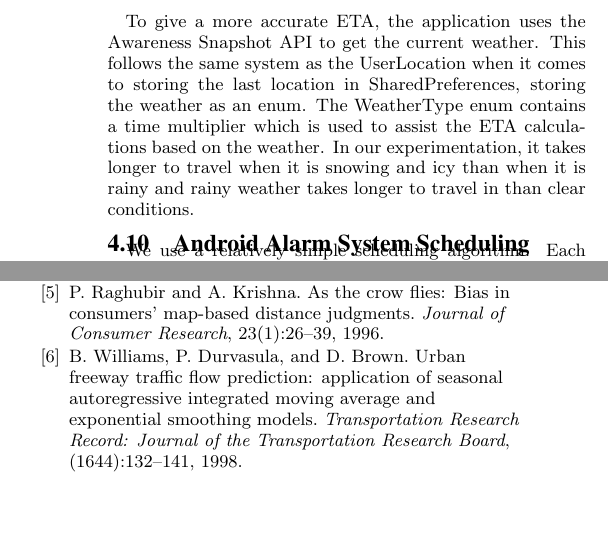
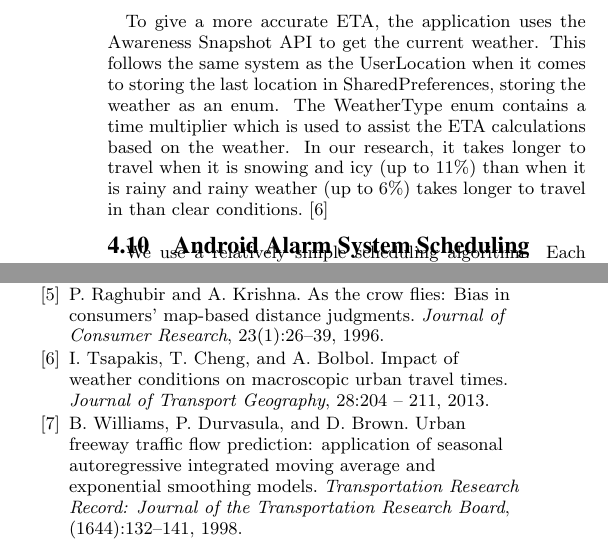
Before and after one commit to kylecorry31/cs4518-final-paper, a LaTeX paper (cs4518-final-paper.tex, which reads implementation.tex, sigproc.bib): two parts of the columns of page 3 of 3, joined at a grey line, cut so that both start at the same text, the shorter picture padded with empty space. Compiled offline with pdfLaTeX.

Commit message:
Add article about weather and travel time

```diff
--- a/implementation.tex
+++ b/implementation.tex
@@ -37,7 +37,7 @@ Our ETA calculations are implemented with the strategy design pattern.  That pat
 The simplest time estimator, and often times the best, is a simple as-the-crow-flies estimator. It finds the linear distance between locations, then multiplies that with an experimentally derived constant to calculate the approximate upper bound for the distance.  Once that distance is known, the estimator divides that distance with rates determined by the current activity level to guess at the estimated arrival time.
 
 \subsection{Weather}
-To give a more accurate ETA, the application uses the Awareness Snapshot API to get the current weather. This follows the same system as the UserLocation when it comes to storing the last location in SharedPreferences, storing the weather as an enum. The WeatherType enum contains a time multiplier which is used to assist the ETA calculations based on the weather. In our experimentation, it takes longer to travel when it is snowing and icy than when it is rainy and rainy weather takes longer to travel in than clear conditions.
+To give a more accurate ETA, the application uses the Awareness Snapshot API to get the current weather. This follows the same system as the UserLocation when it comes to storing the last location in SharedPreferences, storing the weather as an enum. The WeatherType enum contains a time multiplier which is used to assist the ETA calculations based on the weather. In our research, it takes longer to travel when it is snowing and icy (up to 11\%) than when it is rainy and rainy weather (up to 6\%) takes longer to travel in than clear conditions.~\cite{TSAPAKIS2013204}
 
 \subsection{Android Alarm System Scheduling}
 We use a relatively simple scheduling algorithm. Each alarm registers itself with the Android OS to receive a broadcast when that meeting is within the next 60 minutes. At that point the scheduling algorithm uses the ETA Calculation, Location, and Current Activity components to get an estimate of the estimated travel time from the current location. The scheduler will then schedule its next broadcast from the OS at the midpoint between the 5 minute warning point to leave for the meeting and the current time. This strategy allows the app to reliably cope with the user being in many locations and distances away before the meeting starts.  Once the estimated departure is within 7 minutes, the alarm schedules itself at 1 minute intervals to provide updates to the user. At 5 minutes and 1 minute before the calculated leave time, the app sends notifications to the user. If the user ignores these and misses the calculated leave time, the app prompts them to be on their way. If the user still doesn't leave within two minutes of that point, the app sends an SMS notification to the others at the meeting that the person will be late. If the user runs or bikes to make up time, the app lets them know they are back on track to make the meeting. This scheduling/notification structure works reasonably well without overwhelming the user with notifications.
--- a/sigproc.bib
+++ b/sigproc.bib
@@ -60,3 +60,10 @@
 	organization={Android},
 	url={https://developer.android.com/reference/android/location/Location.html},
 }
+
+@article{TSAPAKIS2013204,
+title = "Impact of weather conditions on macroscopic urban travel times",
+journal = "Journal of Transport Geography",
+volume = "28",
+pages = "204 - 211",
+year = "2013",
```
Also changed, not shown: sigproc.bib (6 more changed lines).
